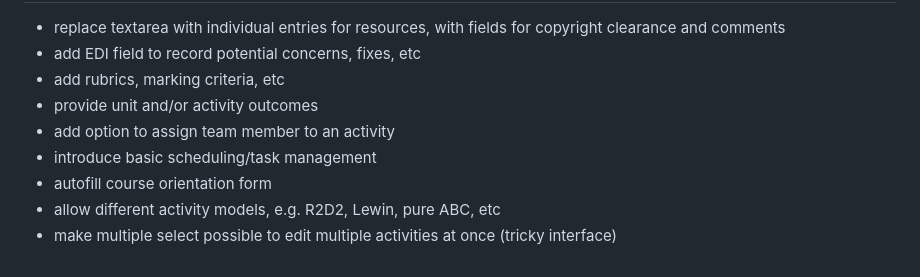
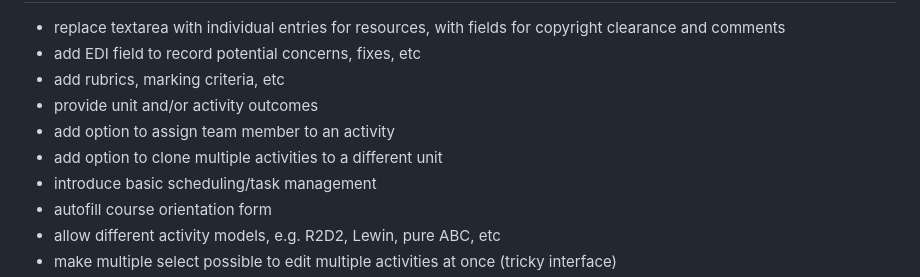
Before and after one commit to jondron/Courseomatic-TNG, a Markdown page: README.md, the part around the change. GitHub-like rendering.

```diff
--- a/README.md
+++ b/README.md
@@ -24,6 +24,7 @@ A multi-user version (or rather, one with the option to be set as multi-user) ma
 - add rubrics, marking criteria, etc
 - provide unit and/or activity outcomes
 - add option to assign team member to an activity
+- add option to clone multiple activities to a different unit
 - introduce basic scheduling/task management
 - autofill course orientation form
 - allow different activity models, e.g. R2D2, Lewin, pure ABC, etc
```
